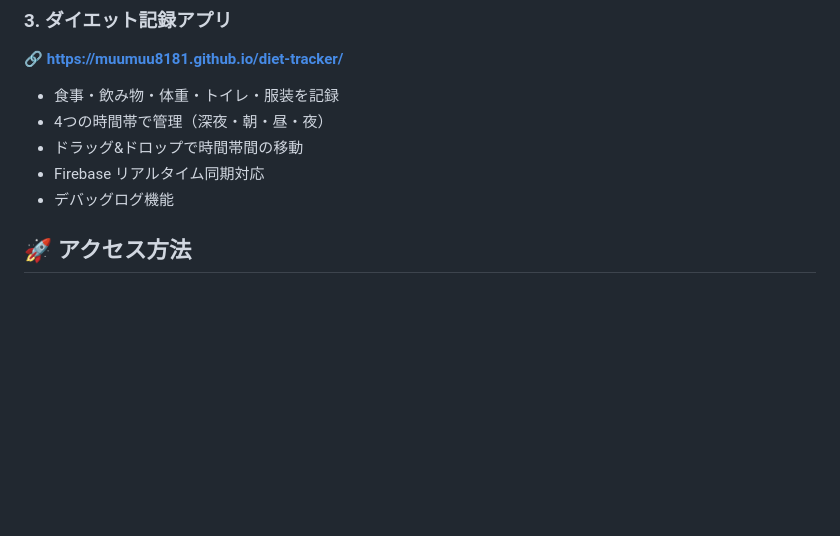
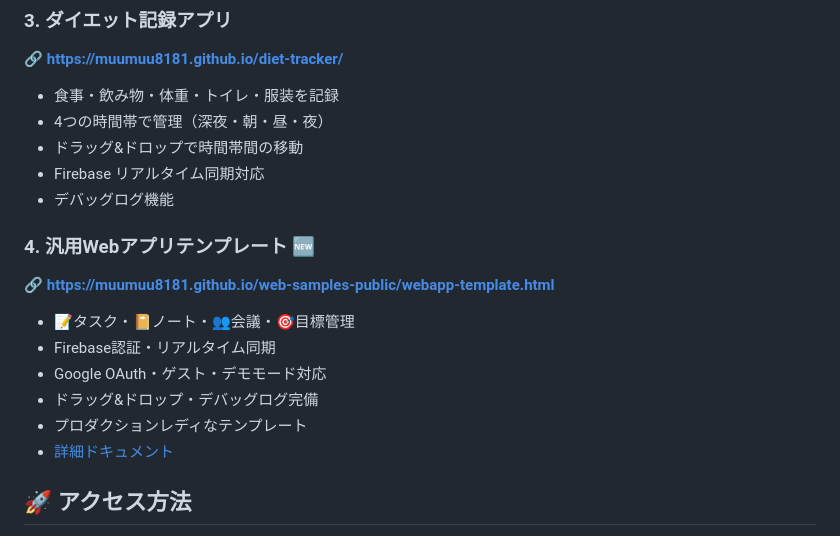
Before and after one commit to muumuu8181/web-samples-public, a Markdown page: public-web-apps.md, the part around the change. GitHub-like rendering; blank space fills up the shorter version.

Commit message:
📝 アプリ一覧にWebアプリテンプレート追加

```diff
--- a/public-web-apps.md
+++ b/public-web-apps.md
@@ -25,6 +25,16 @@
 - ドラッグ&ドロップで時間帯間の移動
 - Firebase リアルタイム同期対応
 - デバッグログ機能
+
+### 4. 汎用Webアプリテンプレート 🆕
+🔗 **https://muumuu8181.github.io/web-samples-public/webapp-template.html**
+
+- 📝タスク・📔ノート・👥会議・🎯目標管理
+- Firebase認証・リアルタイム同期
+- Google OAuth・ゲスト・デモモード対応
+- ドラッグ&ドロップ・デバッグログ完備
+- プロダクションレディなテンプレート
+- [詳細ドキュメント](./WEBAPP_TEMPLATE_README.md)
 
 ## 🚀 アクセス方法
 
```
